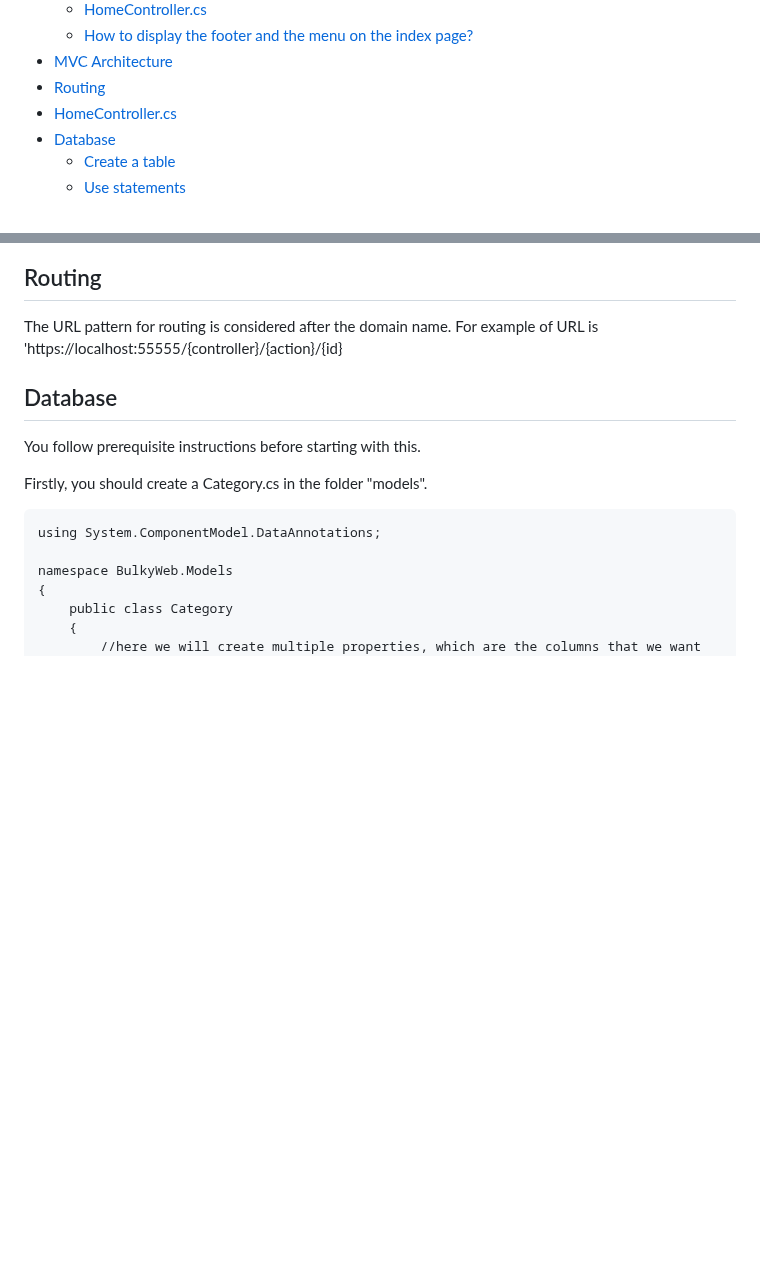
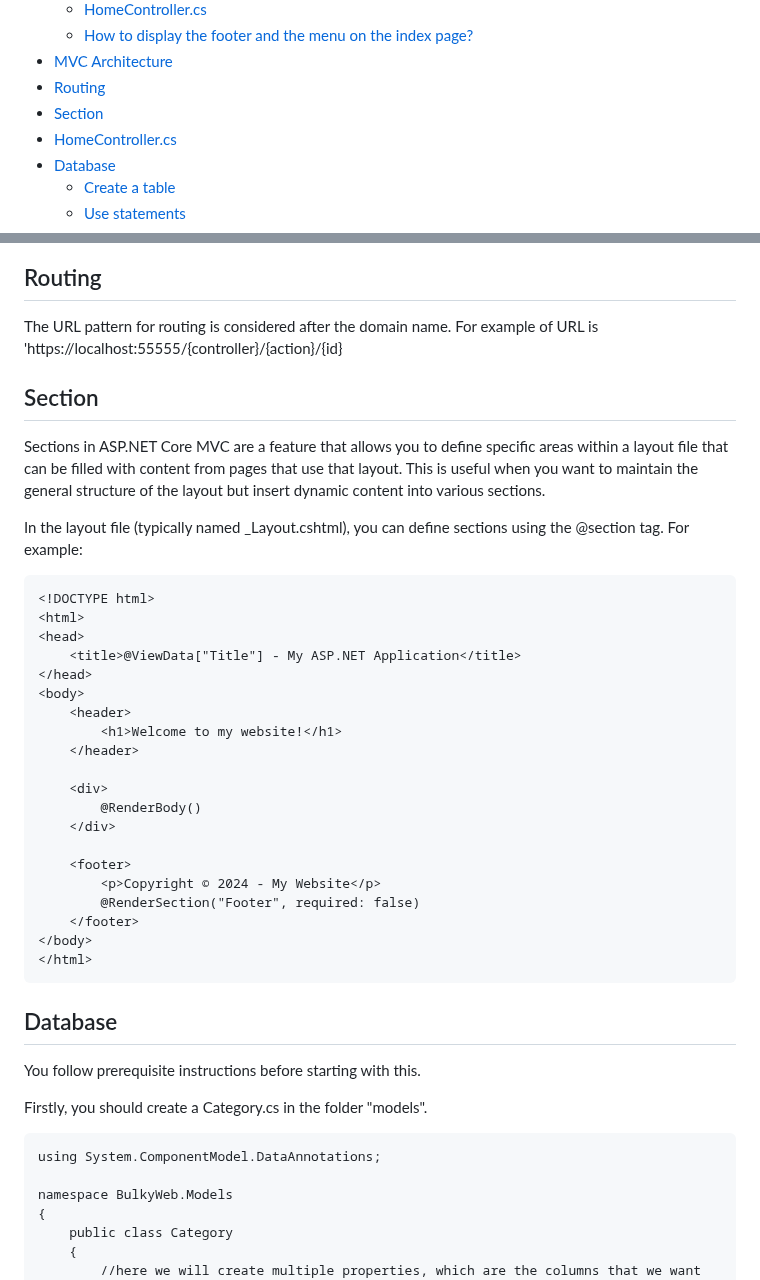
Before and after one commit to SimoneMoreWare/learn-asp.net-core-MVC-.net-8-, a Markdown page: README.md, 2 parts joined by grey strips. GitHub-like rendering; blank space fills up the shorter version.

````diff
--- a/README.md
+++ b/README.md
@@ -33,6 +33,7 @@ My notes about asp.net core MVC [.net 8]
     * [How to display the footer and the menu on the index page?](#How-to-display-the-footer-and-the-menu-on-the-index-page?)
 * [MVC Architecture](#MVC-Architecture)
 * [Routing](#Routing)
+* [Section](#Section)
 * [HomeController.cs](#HomeController.cs)
 * [Database](#Database)
     * [Create a table](#Create-a-table)
@@ -325,6 +326,34 @@ The MVC architecture is divided into three parts:
 
 ## Routing
 The URL pattern for routing is considered after the domain name. For example of URL is 'https://localhost:55555/{controller}/{action}/{id}
+
+## Section
+
+Sections in ASP.NET Core MVC are a feature that allows you to define specific areas within a layout file that can be filled with content from pages that use that layout. This is useful when you want to maintain the general structure of the layout but insert dynamic content into various sections.
+
+In the layout file (typically named _Layout.cshtml), you can define sections using the @section tag. For example:
+```
+<!DOCTYPE html>
+<html>
+<head>
+    <title>@ViewData["Title"] - My ASP.NET Application</title>
+</head>
+<body>
+    <header>
+        <h1>Welcome to my website!</h1>
+    </header>
+
+    <div>
+        @RenderBody()
+    </div>
+
+    <footer>
+        <p>Copyright © 2024 - My Website</p>
+        @RenderSection("Footer", required: false)
+    </footer>
+</body>
+</html>
+```
 
 ## Database
 You follow prerequisite instructions before starting with this.
````
